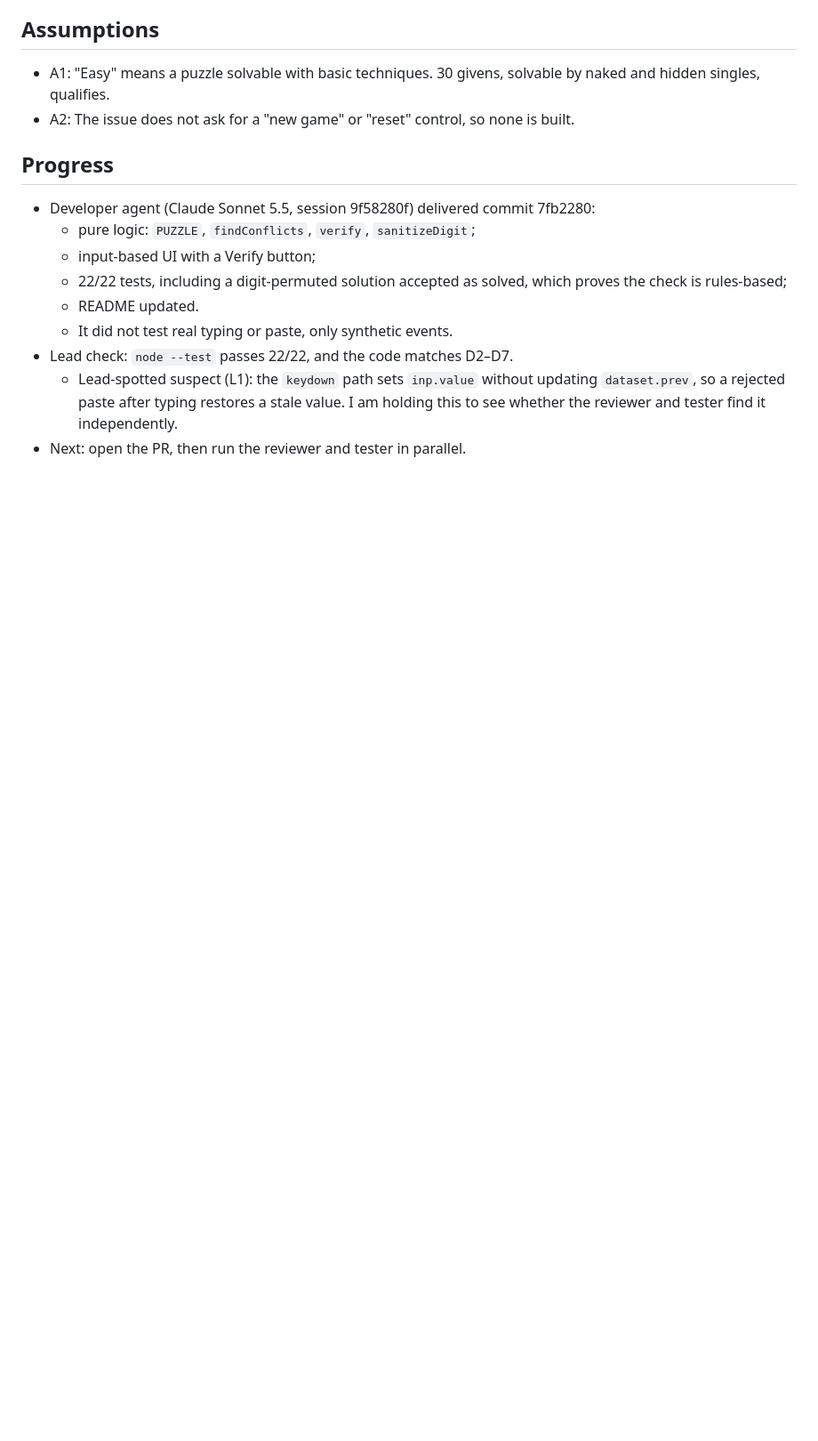
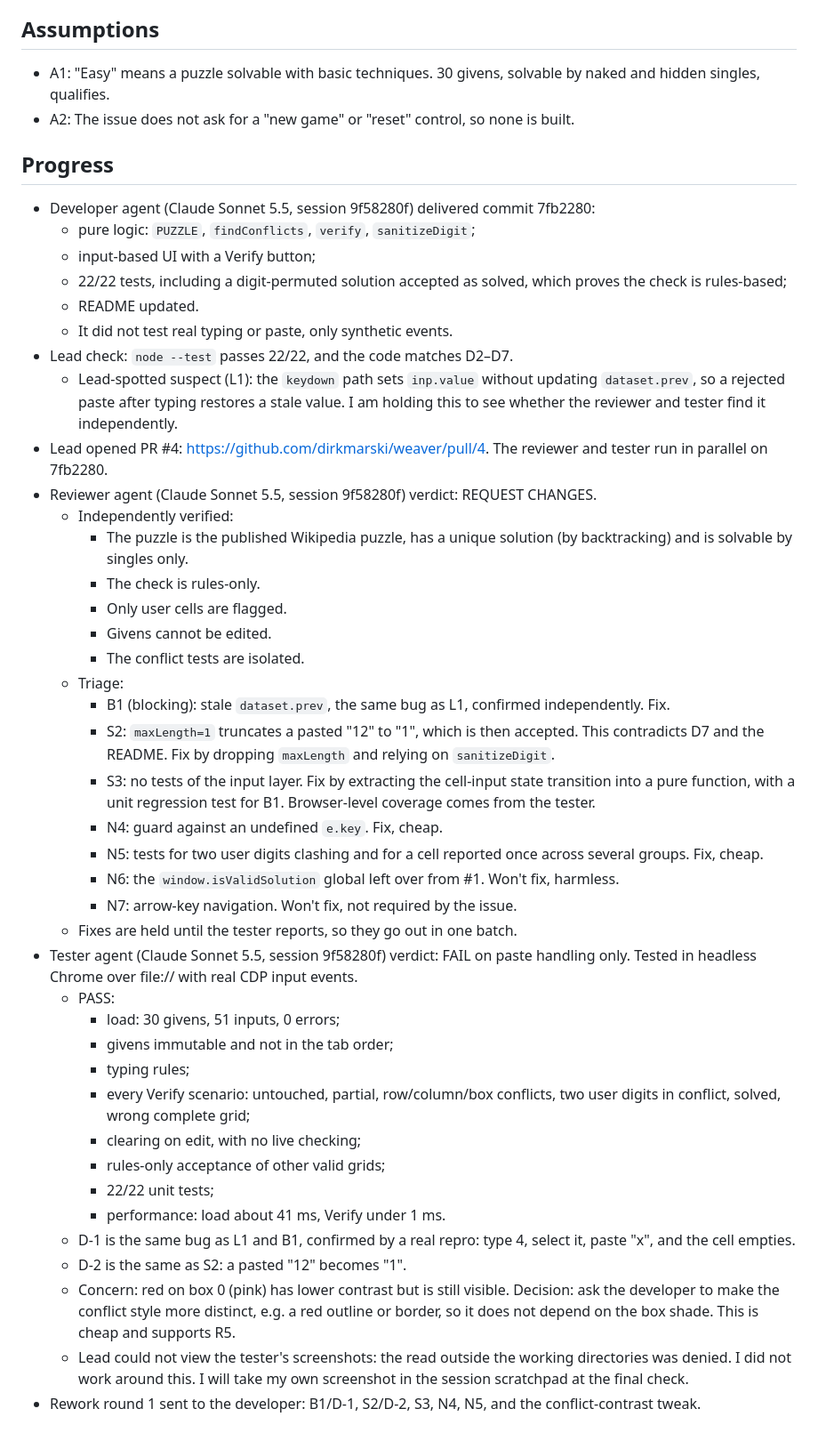
Before and after one commit to dirkmarski/weaver, a Markdown page: work-log/issue-3-sudoku-completion.md, the part around the change. Shown at 89% size. Drawn GitHub-style; blank space fills up the shorter version.

Commit message:
[lead][session 9f58280f] Log review and test results, plan rework (#3)
Co-Authored-By: Claude Opus 5.5 <noreply@anthropic.com>

```diff
--- a/work-log/issue-3-sudoku-completion.md
+++ b/work-log/issue-3-sudoku-completion.md
@@ -47,4 +47,35 @@
   - It did not test real typing or paste, only synthetic events.
 - Lead check: `node --test` passes 22/22, and the code matches D2–D7.
   - Lead-spotted suspect (L1): the `keydown` path sets `inp.value` without updating `dataset.prev`, so a rejected paste after typing restores a stale value. I am holding this to see whether the reviewer and tester find it independently.
-- Next: open the PR, then run the reviewer and tester in parallel.
+- Lead opened PR #4: https://github.com/dirkmarski/weaver/pull/4. The reviewer and tester run in parallel on 7fb2280.
+- Reviewer agent (Claude Sonnet 5.5, session 9f58280f) verdict: REQUEST CHANGES.
+  - Independently verified:
+    - The puzzle is the published Wikipedia puzzle, has a unique solution (by backtracking) and is solvable by singles only.
+    - The check is rules-only.
+    - Only user cells are flagged.
+    - Givens cannot be edited.
+    - The conflict tests are isolated.
+  - Triage:
+    - B1 (blocking): stale `dataset.prev`, the same bug as L1, confirmed independently. Fix.
+    - S2: `maxLength=1` truncates a pasted "12" to "1", which is then accepted. This contradicts D7 and the README. Fix by dropping `maxLength` and relying on `sanitizeDigit`.
+    - S3: no tests of the input layer. Fix by extracting the cell-input state transition into a pure function, with a unit regression test for B1. Browser-level coverage comes from the tester.
+    - N4: guard against an undefined `e.key`. Fix, cheap.
+    - N5: tests for two user digits clashing and for a cell reported once across several groups. Fix, cheap.
+    - N6: the `window.isValidSolution` global left over from #1. Won't fix, harmless.
+    - N7: arrow-key navigation. Won't fix, not required by the issue.
+  - Fixes are held until the tester reports, so they go out in one batch.
+- Tester agent (Claude Sonnet 5.5, session 9f58280f) verdict: FAIL on paste handling only. Tested in headless Chrome over file:// with real CDP input events.
+  - PASS:
+    - load: 30 givens, 51 inputs, 0 errors;
+    - givens immutable and not in the tab order;
+    - typing rules;
+    - every Verify scenario: untouched, partial, row/column/box conflicts, two user digits in conflict, solved, wrong complete grid;
+    - clearing on edit, with no live checking;
+    - rules-only acceptance of other valid grids;
+    - 22/22 unit tests;
+    - performance: load about 41 ms, Verify under 1 ms.
+  - D-1 is the same bug as L1 and B1, confirmed by a real repro: type 4, select it, paste "x", and the cell empties.
+  - D-2 is the same as S2: a pasted "12" becomes "1".
+  - Concern: red on box 0 (pink) has lower contrast but is still visible. Decision: ask the developer to make the conflict style more distinct, e.g. a red outline or border, so it does not depend on the box shade. This is cheap and supports R5.
+  - Lead could not view the tester's screenshots: the read outside the working directories was denied. I did not work around this. I will take my own screenshot in the session scratchpad at the final check.
+- Rework round 1 sent to the developer: B1/D-1, S2/D-2, S3, N4, N5, and the conflict-contrast tweak.
```
